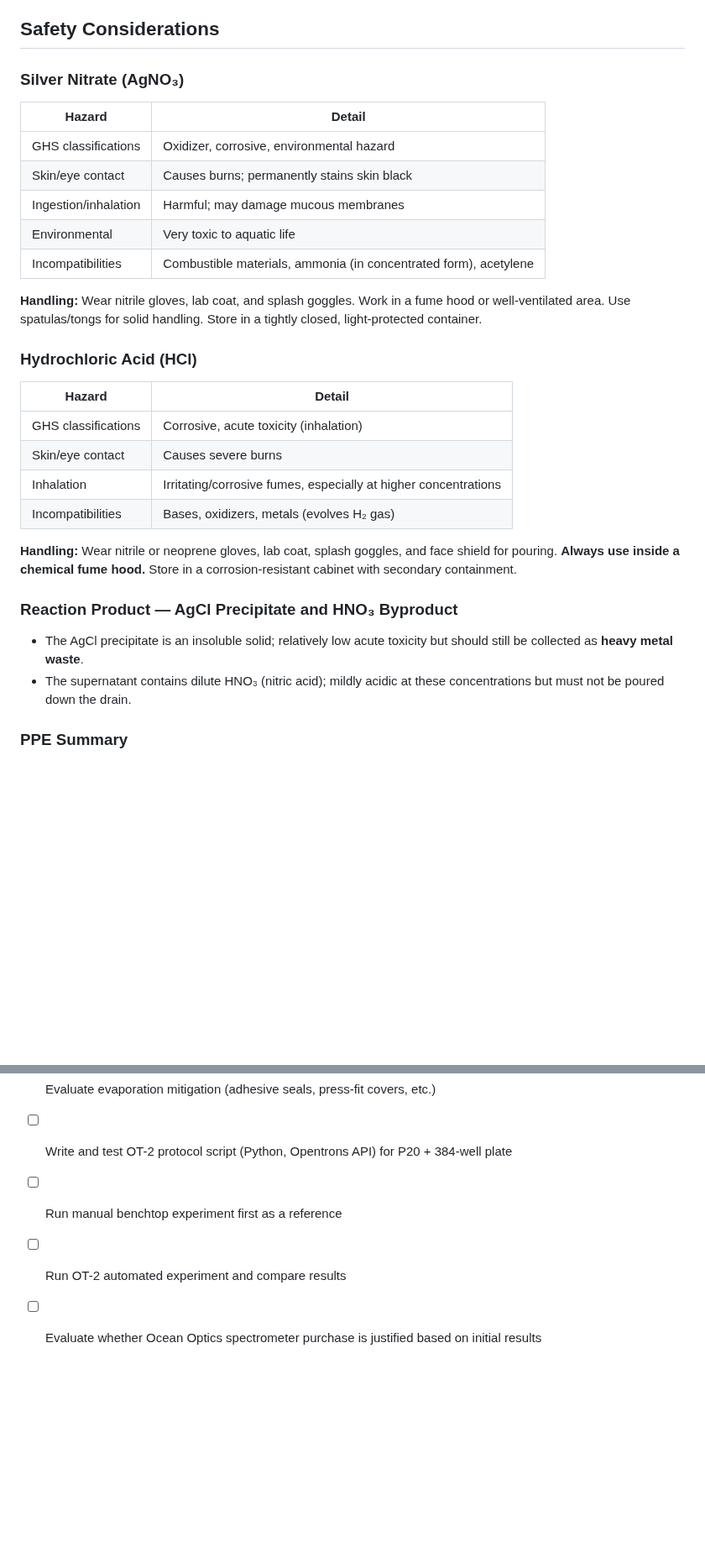
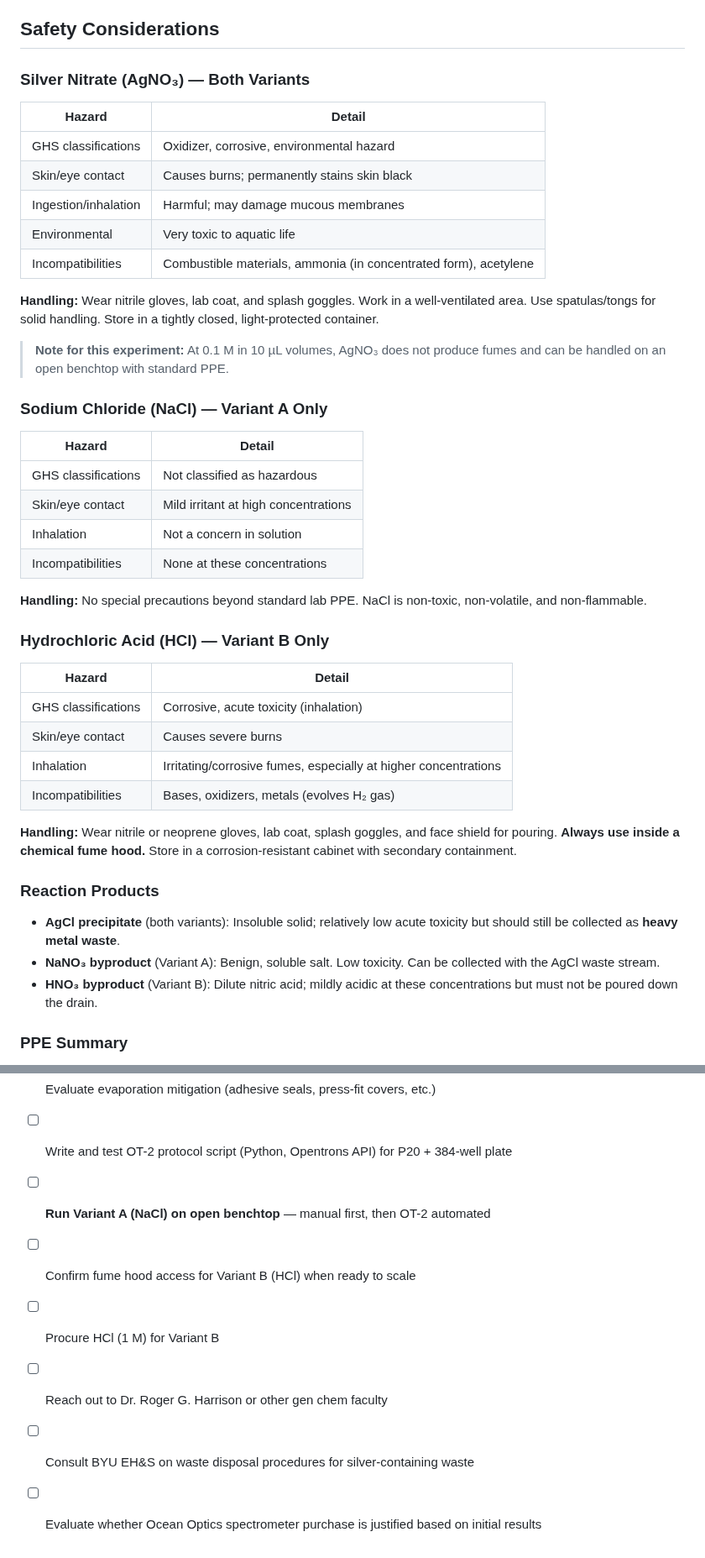
Before and after one commit to vertical-cloud-lab/digital-wetlab, a Markdown page: experiments/001-agcl-formation/README.md, 2 parts joined by grey strips. Shown at 84% size. Rendered like a GitHub page; blank space fills up the shorter version.

Commit message:
Add NaCl variant (no fume hood required) as recommended first run
Co-authored-by: swcharles <185848910+swcharles@users.noreply.github.com>

```diff
--- a/experiments/001-agcl-formation/README.md
+++ b/experiments/001-agcl-formation/README.md
@@ -40,7 +62,7 @@ These should be procured through **BYU Chem Stores** in the smallest available a
 
 ## Safety Considerations
 
-### Silver Nitrate (AgNO₃)
+### Silver Nitrate (AgNO₃) — Both Variants
 
 | Hazard | Detail |
 |--------|--------|
@@ -50,9 +72,22 @@ These should be procured through **BYU Chem Stores** in the smallest available a
 | Environmental | Very toxic to aquatic life |
 | Incompatibilities | Combustible materials, ammonia (in concentrated form), acetylene |
 
-**Handling:** Wear nitrile gloves, lab coat, and splash goggles. Work in a fume hood or well-ventilated area. Use spatulas/tongs for solid handling. Store in a tightly closed, light-protected container.
+**Handling:** Wear nitrile gloves, lab coat, and splash goggles. Work in a well-ventilated area. Use spatulas/tongs for solid handling. Store in a tightly closed, light-protected container.
 
-### Hydrochloric Acid (HCl)
+> **Note for this experiment:** At 0.1 M in 10 µL volumes, AgNO₃ does not produce fumes and can be handled on an open benchtop with standard PPE.
+
+### Sodium Chloride (NaCl) — Variant A Only
+
+| Hazard | Detail |
+|--------|--------|
+| GHS classifications | Not classified as hazardous |
+| Skin/eye contact | Mild irritant at high concentrations |
+| Inhalation | Not a concern in solution |
+| Incompatibilities | None at these concentrations |
+
+**Handling:** No special precautions beyond standard lab PPE. NaCl is non-toxic, non-volatile, and non-flammable.
+
+### Hydrochloric Acid (HCl) — Variant B Only
 
 | Hazard | Detail |
 |--------|--------|
@@ -63,10 +98,11 @@ These should be procured through **BYU Chem Stores** in the smallest available a
 
 **Handling:** Wear nitrile or neoprene gloves, lab coat, splash goggles, and face shield for pouring. **Always use inside a chemical fume hood.** Store in a corrosion-resistant cabinet with secondary containment.
 
-### Reaction Product — AgCl Precipitate and HNO₃ Byproduct
+### Reaction Products
 
-- The AgCl precipitate is an insoluble solid; relatively low acute toxicity but should still be collected as **heavy metal waste**.
-- The supernatant contains dilute HNO₃ (nitric acid); mildly acidic at these concentrations but must not be poured down the drain.
+- **AgCl precipitate** (both variants): Insoluble solid; relatively low acute toxicity but should still be collected as **heavy metal waste**.
+- **NaNO₃ byproduct** (Variant A): Benign, soluble salt. Low toxicity. Can be collected with the AgCl waste stream.
+- **HNO₃ byproduct** (Variant B): Dilute nitric acid; mildly acidic at these concentrations but must not be poured down the drain.
 
 ### PPE Summary
 
@@ -300,6 +336,9 @@ An **Ocean Optics USB spectrometer** (e.g., USB2000+ UV-Vis) would provide signi
 - [ ] Set up camera positioning and test image capture on blank 384-well plate
 - [ ] Evaluate evaporation mitigation (adhesive seals, press-fit covers, etc.)
 - [ ] Write and test OT-2 protocol script (Python, Opentrons API) for P20 + 384-well plate
-- [ ] Run manual benchtop experiment first as a reference
-- [ ] Run OT-2 automated experiment and compare results
+- [ ] **Run Variant A (NaCl) on open benchtop** — manual first, then OT-2 automated
+- [ ] Confirm fume hood access for Variant B (HCl) when ready to scale
+- [ ] Procure HCl (1 M) for Variant B
+- [ ] Reach out to Dr. Roger G. Harrison or other gen chem faculty
+- [ ] Consult BYU EH&S on waste disposal procedures for silver-containing waste
 - [ ] Evaluate whether Ocean Optics spectrometer purchase is justified based on initial results
```
Also changed, not shown: other parts of experiments/001-agcl-formation/README.md (+42 -20 lines).
